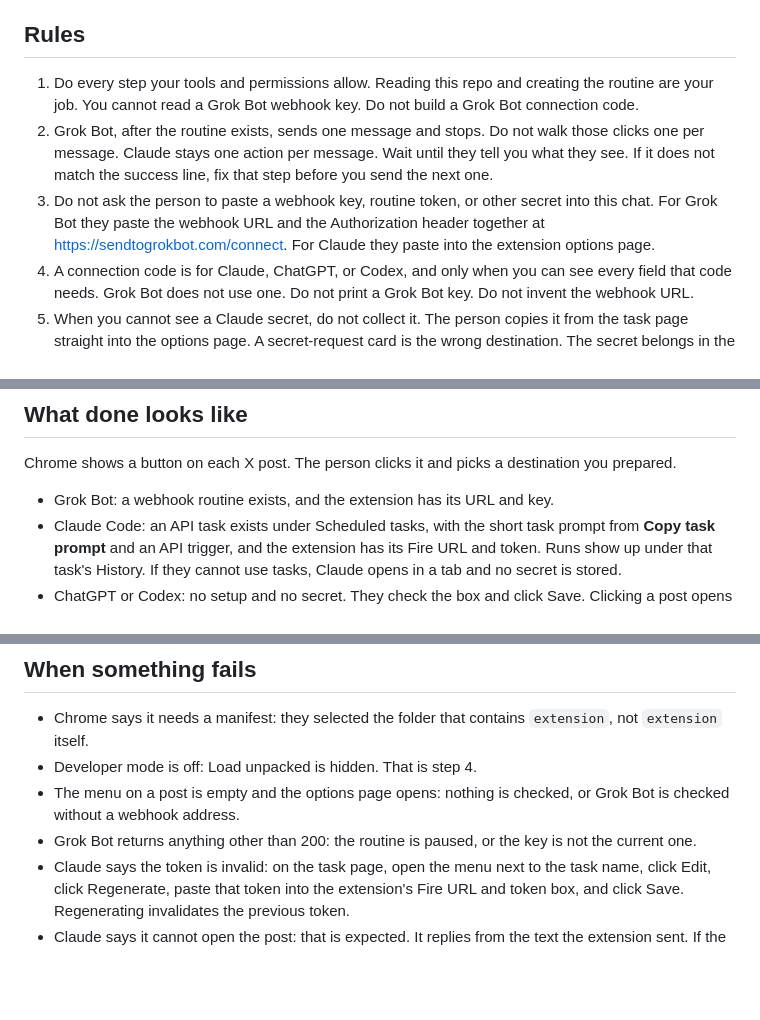
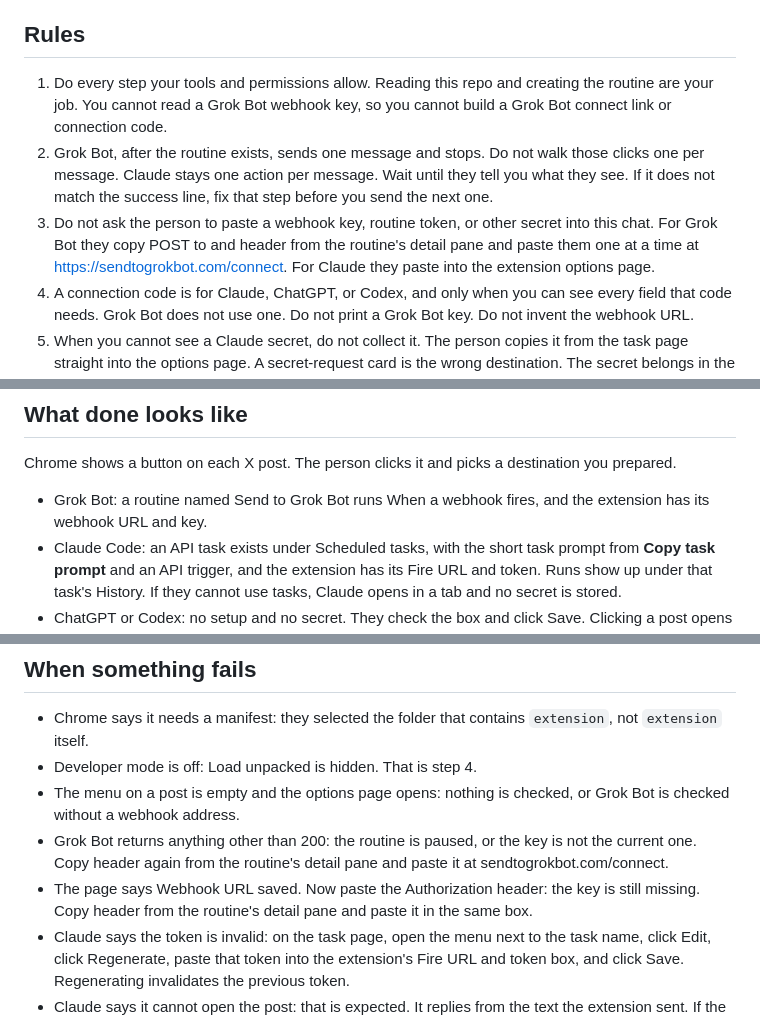
Before and after one commit to jamespendry/send-to-grok-bot, a Markdown page: AGENTS.md, 3 parts joined by grey strips. Drawn GitHub-style; blank space fills up the shorter version.

```diff
--- a/AGENTS.md
+++ b/AGENTS.md
@@ -12,9 +12,9 @@ Read this file before you give instructions. The human steps in the README are f
 
 ## Rules
 
-1. Do every step your tools and permissions allow. Reading this repo and creating the routine are your job. You cannot read a Grok Bot webhook key. Do not build a Grok Bot connection code.
+1. Do every step your tools and permissions allow. Reading this repo and creating the routine are your job. You cannot read a Grok Bot webhook key, so you cannot build a Grok Bot connect link or connection code.
 2. Grok Bot, after the routine exists, sends one message and stops. Do not walk those clicks one per message. Claude stays one action per message. Wait until they tell you what they see. If it does not match the success line, fix that step before you send the next one.
-3. Do not ask the person to paste a webhook key, routine token, or other secret into this chat. For Grok Bot they paste the webhook URL and the Authorization header together at https://sendtogrokbot.com/connect. For Claude they paste into the extension options page.
+3. Do not ask the person to paste a webhook key, routine token, or other secret into this chat. For Grok Bot they copy POST to and header from the routine's detail pane and paste them one at a time at https://sendtogrokbot.com/connect. For Claude they paste into the extension options page.
 4. A connection code is for Claude, ChatGPT, or Codex, and only when you can see every field that code needs. Grok Bot does not use one. Do not print a Grok Bot key. Do not invent the webhook URL.
 5. When you cannot see a Claude secret, do not collect it. The person copies it from the task page straight into the options page. A secret-request card is the wrong destination. The secret belongs in the extension, in `chrome.storage.local`, not in your notes.
 6. Do not invent webhook URLs, `trig_` ids, or tokens. Copy them from the tool or the screen that created them.
@@ -26,7 +26,7 @@ Read this file before you give instructions. The human steps in the README are f
 
 Chrome shows a button on each X post. The person clicks it and picks a destination you prepared.
 
-- Grok Bot: a webhook routine exists, and the extension has its URL and key.
+- Grok Bot: a routine named Send to Grok Bot runs When a webhook fires, and the extension has its webhook URL and key.
 - Claude Code: an API task exists under Scheduled tasks, with the short task prompt from **Copy task prompt** and an API trigger, and the extension has its Fire URL and token. Runs show up under that task's History. If they cannot use tasks, Claude opens in a tab and no secret is stored.
 - ChatGPT or Codex: no setup and no secret. They check the box and click Save. Clicking a post opens that product with the post filled in, and they press Send.
 
@@ -229,7 +228,8 @@ If they already have the folder, skip the download and start at the first step t
 - Chrome says it needs a manifest: they selected the folder that contains `extension`, not `extension` itself.
 - Developer mode is off: Load unpacked is hidden. That is step 4.
 - The menu on a post is empty and the options page opens: nothing is checked, or Grok Bot is checked without a webhook address.
-- Grok Bot returns anything other than 200: the routine is paused, or the key is not the current one.
+- Grok Bot returns anything other than 200: the routine is paused, or the key is not the current one. Copy header again from the routine's detail pane and paste it at sendtogrokbot.com/connect.
+- The page says Webhook URL saved. Now paste the Authorization header: the key is still missing. Copy header from the routine's detail pane and paste it in the same box.
 - Claude says the token is invalid: on the task page, open the menu next to the task name, click Edit, click Regenerate, paste that token into the extension's Fire URL and token box, and click Save. Regenerating invalidates the previous token.
 - Claude says it cannot open the post: that is expected. It replies from the text the extension sent. If the reply says the post was empty, send it again from the post's own page so the thread is included.
 - They pasted the code into this chat: tell them to paste it into the options page instead, and do not ask them to paste it again here.
```
Also changed, not shown: other parts of AGENTS.md (+8 -9 lines), README.md (+10 -10 lines), plugin/README.md (+2 -2 lines), docs/img/grok-routines.png (added), docs/img/grok-webhook-values.png (added), 5 other files.
